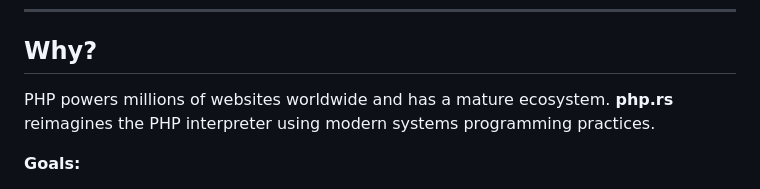
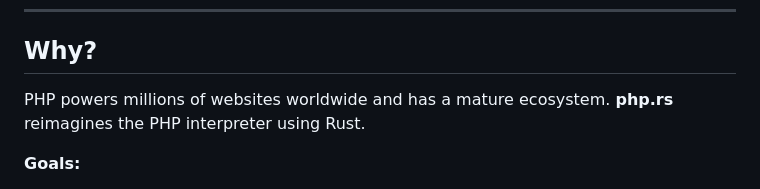
Before and after one commit to alexisbouchez/php.rs, a Markdown page: README.md, the part around the change. Drawn GitHub-style.

Commit message:
docs: simplify Why section wording

```diff
--- a/README.md
+++ b/README.md
@@ -35,7 +35,7 @@
 
 ## Why?
 
-PHP powers millions of websites worldwide and has a mature ecosystem. **php.rs** reimagines the PHP interpreter using modern systems programming practices.
+PHP powers millions of websites worldwide and has a mature ecosystem. **php.rs** reimagines the PHP interpreter using Rust.
 
 **Goals:**
 
```
